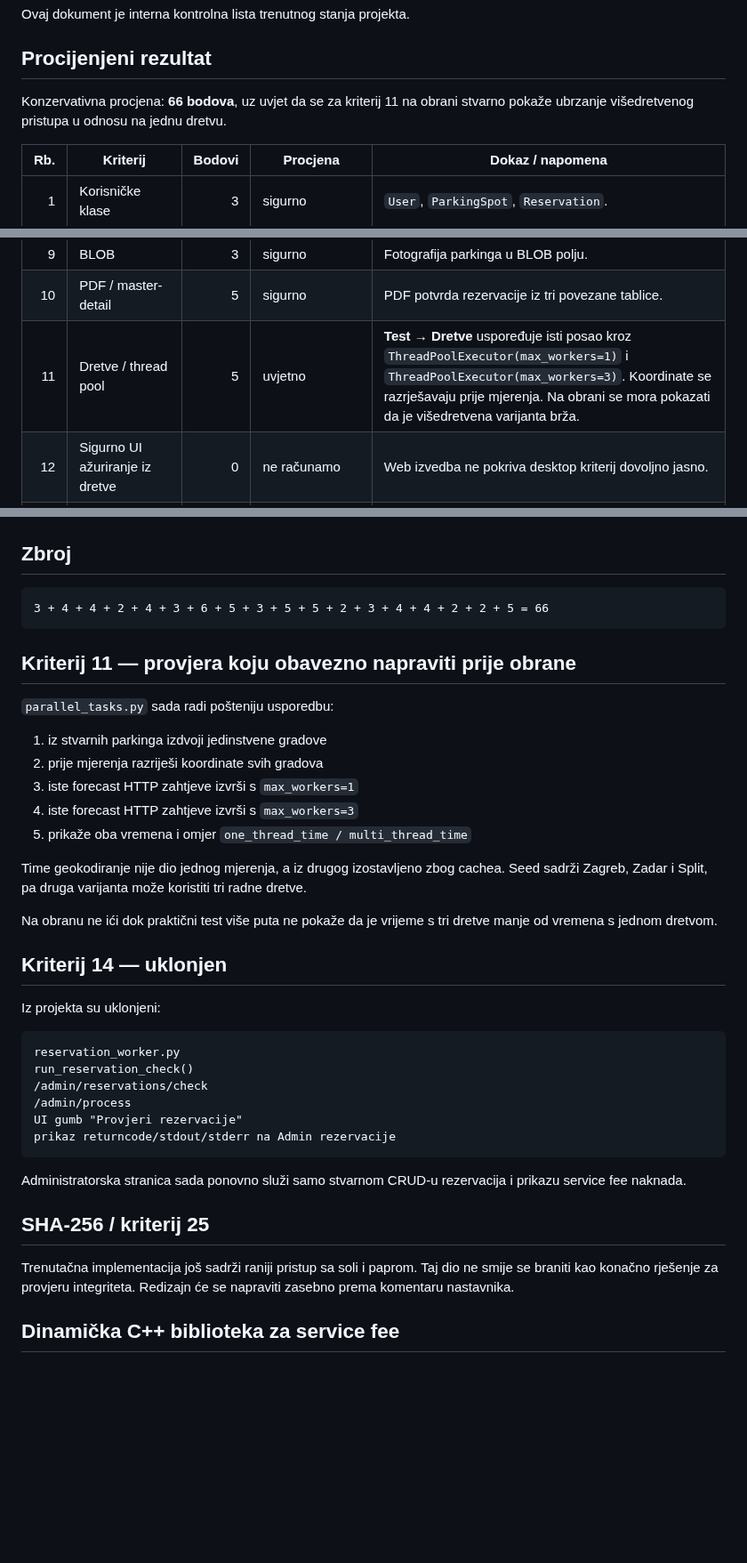
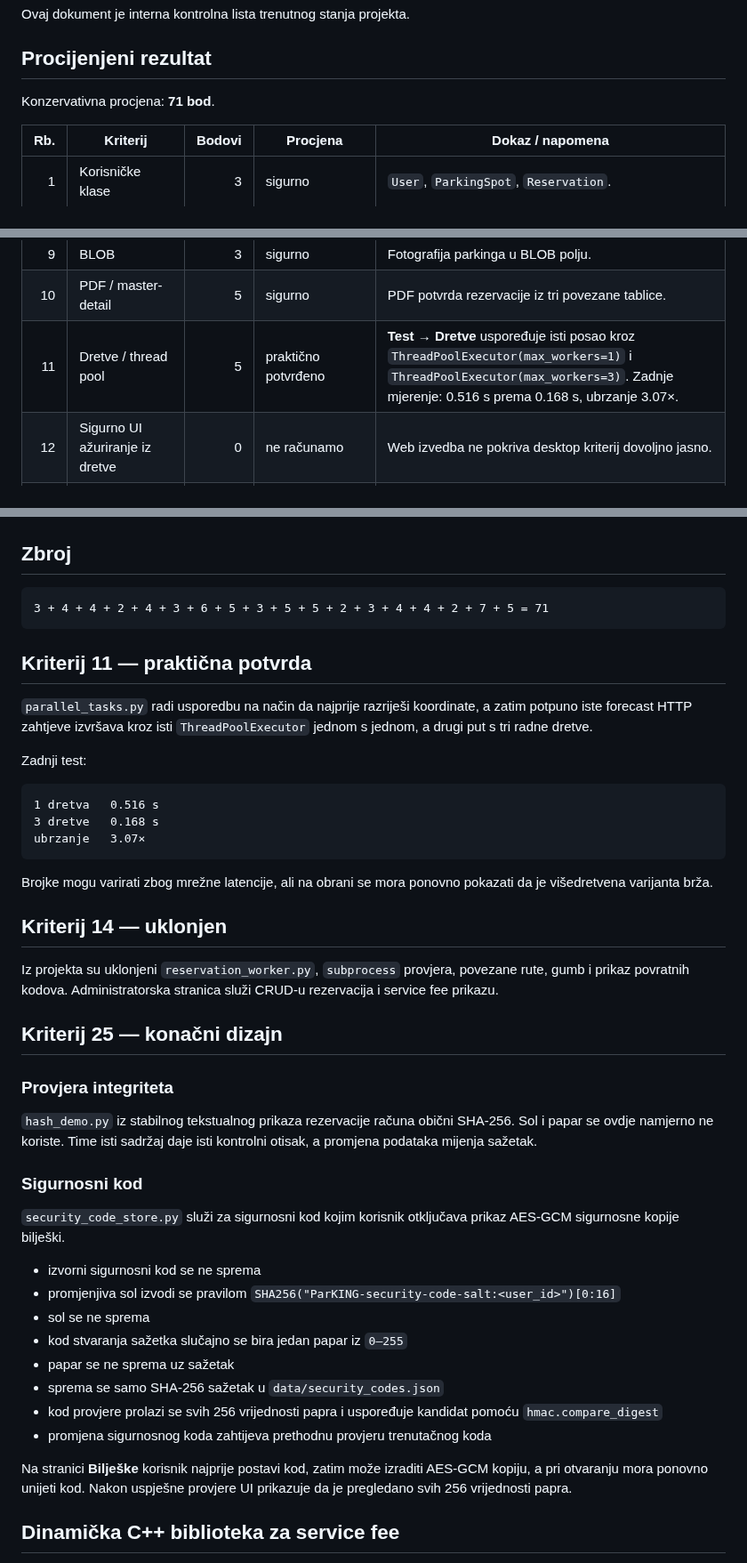
Before and after one commit to HeadshotFTW/ParKING, a Markdown page: AUDIT.md, 3 parts joined by grey strips. Shown at 89% size. Rendered like a GitHub page; blank space fills up the shorter version.

Commit message:
Update audit after SHA-256 redesign

````diff
--- a/AUDIT.md
+++ b/AUDIT.md
@@ -4,7 +4,7 @@ Ovaj dokument je interna kontrolna lista trenutnog stanja projekta.
 
 ## Procijenjeni rezultat
 
-Konzervativna procjena: **66 bodova**, uz uvjet da se za kriterij 11 na obrani stvarno pokaže ubrzanje višedretvenog pristupa u odnosu na jednu dretvu.
+Konzervativna procjena: **71 bod**.
 
 | Rb. | Kriterij | Bodovi | Procjena | Dokaz / napomena |
 |---:|---|---:|---|---|
@@ -18,7 +18,7 @@ Konzervativna procjena: **66 bodova**, uz uvjet da se za kriterij 11 na obrani s
 | 8 | Sort / filter / calculated / lookup | 5 | sigurno | Lokacija, maksimalna cijena, vremenska dostupnost, sortiranje, ukupna cijena i ORM relacije. |
 | 9 | BLOB | 3 | sigurno | Fotografija parkinga u BLOB polju. |
 | 10 | PDF / master-detail | 5 | sigurno | PDF potvrda rezervacije iz tri povezane tablice. |
-| 11 | Dretve / thread pool | 5 | uvjetno | **Test → Dretve** uspoređuje isti posao kroz `ThreadPoolExecutor(max_workers=1)` i `ThreadPoolExecutor(max_workers=3)`. Koordinate se razrješavaju prije mjerenja. Na obrani se mora pokazati da je višedretvena varijanta brža. |
+| 11 | Dretve / thread pool | 5 | praktično potvrđeno | **Test → Dretve** uspoređuje isti posao kroz `ThreadPoolExecutor(max_workers=1)` i `ThreadPoolExecutor(max_workers=3)`. Zadnje mjerenje: 0.516 s prema 0.168 s, ubrzanje 3.07×. |
 | 12 | Sigurno UI ažuriranje iz dretve | 0 | ne računamo | Web izvedba ne pokriva desktop kriterij dovoljno jasno. |
 | 13 | Sinkronizacija | 2 | sigurno | `threading.Lock` štiti kritičnu sekciju koja mijenja zajednički `_request_log`. |
 | 14 | Proces A → B | 0 | uklonjeno | Nastavnik očekuje A i B kao izvršne EXE aplikacije. Ranija Python `subprocess` demonstracija i `reservation_worker.py` uklonjeni su. |
@@ -42,41 +42,47 @@ Konzervativna procjena: **66 bodova**, uz uvjet da se za kriterij 11 na obrani s
 ## Zbroj
 
 ```text
-3 + 4 + 4 + 2 + 4 + 3 + 6 + 5 + 3 + 5 + 5 + 2 + 3 + 4 + 4 + 2 + 2 + 5 = 66
+3 + 4 + 4 + 2 + 4 + 3 + 6 + 5 + 3 + 5 + 5 + 2 + 3 + 4 + 4 + 2 + 7 + 5 = 71
 ```
 
-## Kriterij 11 — provjera koju obavezno napraviti prije obrane
+## Kriterij 11 — praktična potvrda
 
-`parallel_tasks.py` sada radi pošteniju usporedbu:
+`parallel_tasks.py` radi usporedbu na način da najprije razriješi koordinate, a zatim potpuno iste forecast HTTP zahtjeve izvršava kroz isti `ThreadPoolExecutor` jednom s jednom, a drugi put s tri radne dretve.
 
-1. iz stvarnih parkinga izdvoji jedinstvene gradove
-2. prije mjerenja razriješi koordinate svih gradova
-3. iste forecast HTTP zahtjeve izvrši s `max_workers=1`
-4. iste forecast HTTP zahtjeve izvrši s `max_workers=3`
-5. prikaže oba vremena i omjer `one_thread_time / multi_thread_time`
+Zadnji test:
 
-Time geokodiranje nije dio jednog mjerenja, a iz drugog izostavljeno zbog cachea. Seed sadrži Zagreb, Zadar i Split, pa druga varijanta može koristiti tri radne dretve.
+```text
+1 dretva   0.516 s
+3 dretve   0.168 s
+ubrzanje   3.07×
+```
 
-Na obranu ne ići dok praktični test više puta ne pokaže da je vrijeme s tri dretve manje od vremena s jednom dretvom.
+Brojke mogu varirati zbog mrežne latencije, ali na obrani se mora ponovno pokazati da je višedretvena varijanta brža.
 
 ## Kriterij 14 — uklonjen
 
-Iz projekta su uklonjeni:
+Iz projekta su uklonjeni `reservation_worker.py`, `subprocess` provjera, povezane rute, gumb i prikaz povratnih kodova. Administratorska stranica služi CRUD-u rezervacija i service fee prikazu.
 
-```text
-reservation_worker.py
-run_reservation_check()
-/admin/reservations/check
-/admin/process
-UI gumb "Provjeri rezervacije"
-prikaz returncode/stdout/stderr na Admin rezervacije
-```
+## Kriterij 25 — konačni dizajn
 
-Administratorska stranica sada ponovno služi samo stvarnom CRUD-u rezervacija i prikazu service fee naknada.
+### Provjera integriteta
 
-## SHA-256 / kriterij 25
+`hash_demo.py` iz stabilnog tekstualnog prikaza rezervacije računa obični SHA-256. Sol i papar se ovdje namjerno ne koriste. Time isti sadržaj daje isti kontrolni otisak, a promjena podataka mijenja sažetak.
 
-Trenutačna implementacija još sadrži raniji pristup sa soli i paprom. Taj dio ne smije se braniti kao konačno rješenje za provjeru integriteta. Redizajn će se napraviti zasebno prema komentaru nastavnika.
+### Sigurnosni kod
+
+`security_code_store.py` služi za sigurnosni kod kojim korisnik otključava prikaz AES-GCM sigurnosne kopije bilješki.
+
+- izvorni sigurnosni kod se ne sprema
+- promjenjiva sol izvodi se pravilom `SHA256("ParKING-security-code-salt:<user_id>")[0:16]`
+- sol se ne sprema
+- kod stvaranja sažetka slučajno se bira jedan papar iz `0–255`
+- papar se ne sprema uz sažetak
+- sprema se samo SHA-256 sažetak u `data/security_codes.json`
+- kod provjere prolazi se svih 256 vrijednosti papra i uspoređuje kandidat pomoću `hmac.compare_digest`
+- promjena sigurnosnog koda zahtijeva prethodnu provjeru trenutačnog koda
+
+Na stranici **Bilješke** korisnik najprije postavi kod, zatim može izraditi AES-GCM kopiju, a pri otvaranju mora ponovno unijeti kod. Nakon uspješne provjere UI prikazuje da je pregledano svih 256 vrijednosti papra.
 
 ## Dinamička C++ biblioteka za service fee
 
````
Also changed, not shown: other parts of AUDIT.md (+2 -2 lines).
